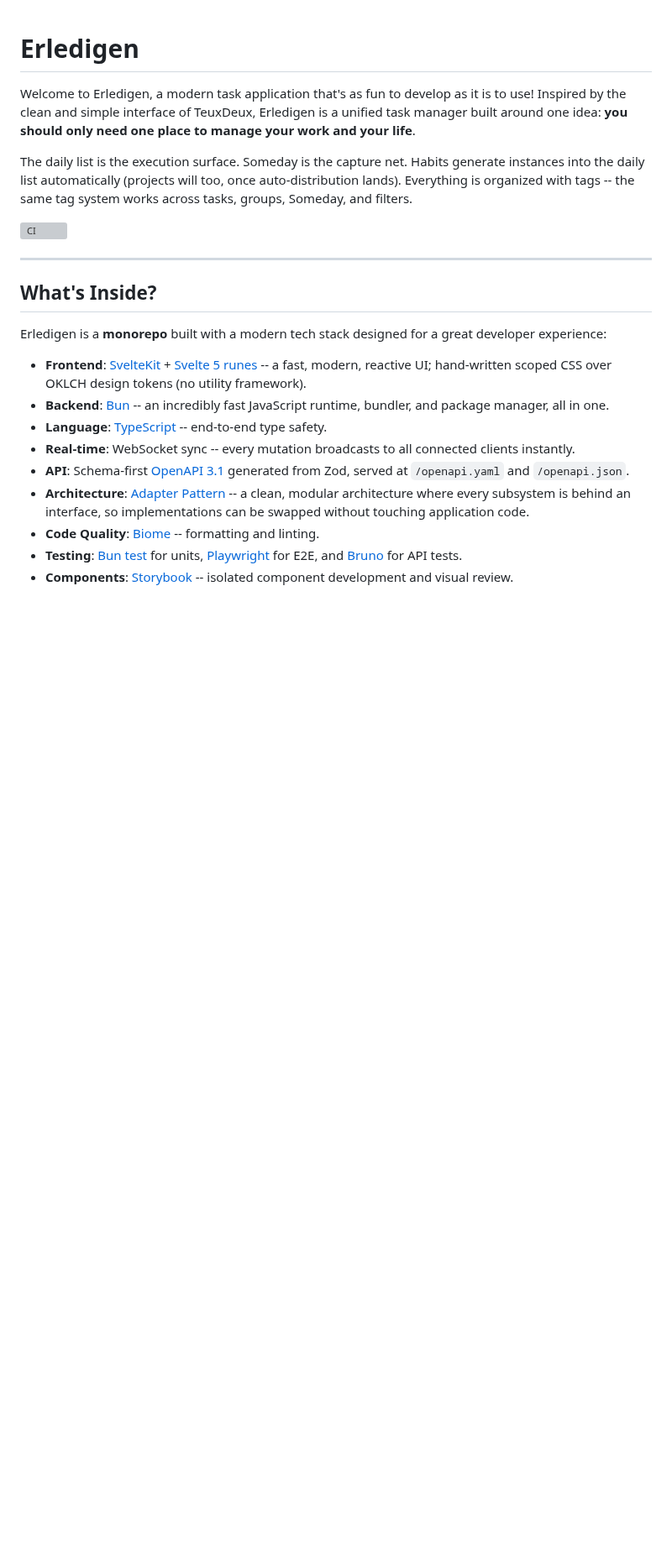
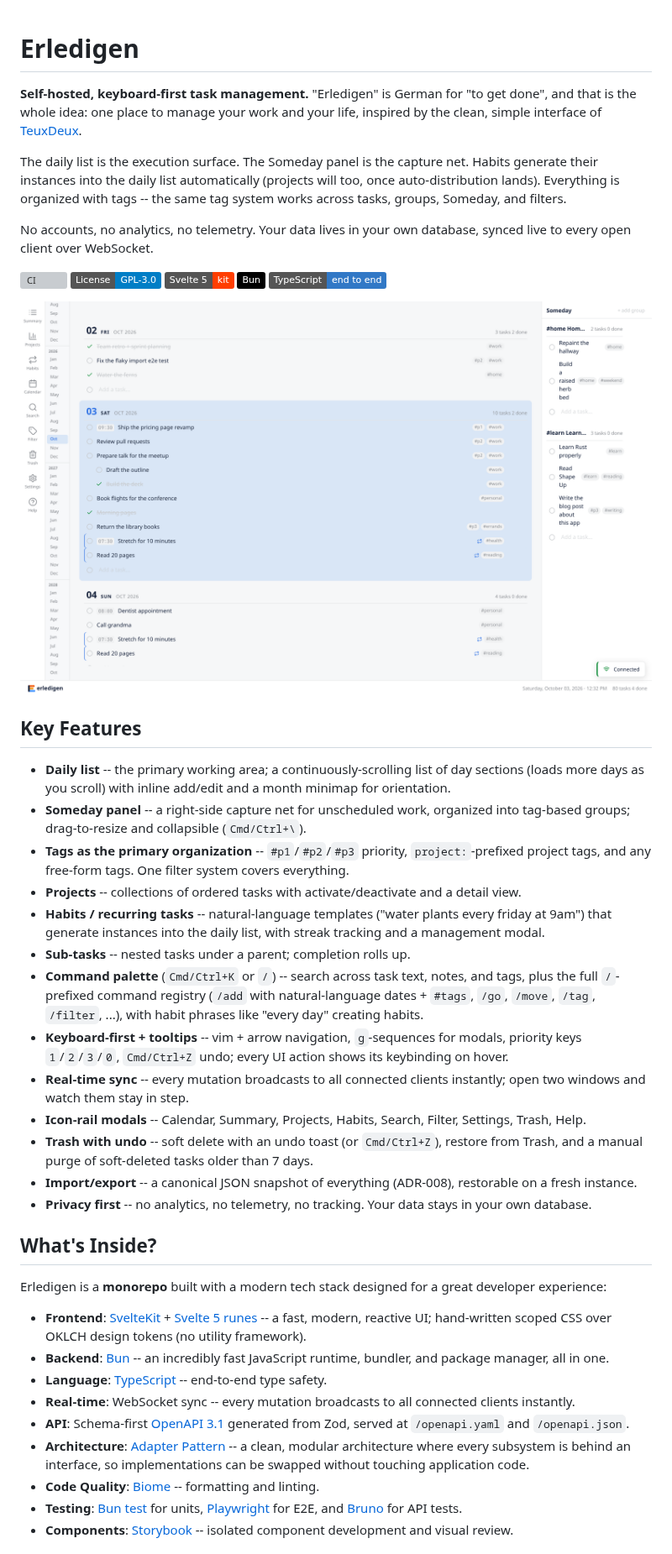
Before and after one commit to funkybooboo/erledigen, a Markdown page: README.md, the part around one of its changes. Shown at 84% size. GitHub-like rendering; pictures changed too: docs/assets/screenshot.png (added); badges without logos; blank space fills up the shorter version; grey boxes are pictures that could not be loaded.

```diff
--- a/README.md
+++ b/README.md
@@ -1,12 +1,34 @@
 # Erledigen
 
-Welcome to Erledigen, a modern task application that's as fun to develop as it is to use! Inspired by the clean and simple interface of TeuxDeux, Erledigen is a unified task manager built around one idea: **you should only need one place to manage your work and your life**.
+**Self-hosted, keyboard-first task management.** "Erledigen" is German for "to get done", and that is the whole idea: one place to manage your work and your life, inspired by the clean, simple interface of [TeuxDeux](https://teuxdeux.com).
 
-The daily list is the execution surface. Someday is the capture net. Habits generate instances into the daily list automatically (projects will too, once auto-distribution lands). Everything is organized with tags -- the same tag system works across tasks, groups, Someday, and filters.
+The daily list is the execution surface. The Someday panel is the capture net. Habits generate their instances into the daily list automatically (projects will too, once auto-distribution lands). Everything is organized with tags -- the same tag system works across tasks, groups, Someday, and filters.
+
+No accounts, no analytics, no telemetry. Your data lives in your own database, synced live to every open client over WebSocket.
 
 [![CI](https://github.com/funkybooboo/erledigen/actions/workflows/ci.yml/badge.svg)](https://github.com/funkybooboo/erledigen/actions/workflows/ci.yml)
+[![License: GPL-3.0](https://img.shields.io/badge/License-GPL--3.0-blue.svg)](./LICENSE)
+[![Svelte 5](https://img.shields.io/badge/Svelte_5-kit-ff3e00?logo=svelte&logoColor=white)](https://svelte.dev)
+[![Bun](https://img.shields.io/badge/Bun-000000?logo=bun&logoColor=white)](https://bun.sh)
+[![TypeScript](https://img.shields.io/badge/TypeScript-end_to_end-3178c6?logo=typescript&logoColor=white)](https://www.typescriptlang.org)
 
----
+![The Erledigen daily list with the Someday panel open](docs/assets/screenshot.png)
+
+## Key Features
+
+*   **Daily list** -- the primary working area; a continuously-scrolling list of day sections (loads more days as you scroll) with inline add/edit and a month minimap for orientation.
+*   **Someday panel** -- a right-side capture net for unscheduled work, organized into tag-based groups; drag-to-resize and collapsible (`Cmd/Ctrl+\`).
+*   **Tags as the primary organization** -- `#p1`/`#p2`/`#p3` priority, `project:`-prefixed project tags, and any free-form tags. One filter system covers everything.
+*   **Projects** -- collections of ordered tasks with activate/deactivate and a detail view.
+*   **Habits / recurring tasks** -- natural-language templates ("water plants every friday at 9am") that generate instances into the daily list, with streak tracking and a management modal.
+*   **Sub-tasks** -- nested tasks under a parent; completion rolls up.
+*   **Command palette** (`Cmd/Ctrl+K` or `/`) -- search across task text, notes, and tags, plus the full `/`-prefixed command registry (`/add` with natural-language dates + `#tags`, `/go`, `/move`, `/tag`, `/filter`, ...), with habit phrases like "every day" creating habits.
+*   **Keyboard-first + tooltips** -- vim + arrow navigation, `g`-sequences for modals, priority keys `1`/`2`/`3`/`0`, `Cmd/Ctrl+Z` undo; every UI action shows its keybinding on hover.
+*   **Real-time sync** -- every mutation broadcasts to all connected clients instantly; open two windows and watch them stay in step.
+*   **Icon-rail modals** -- Calendar, Summary, Projects, Habits, Search, Filter, Settings, Trash, Help.
+*   **Trash with undo** -- soft delete with an undo toast (or `Cmd/Ctrl+Z`), restore from Trash, and a manual purge of soft-deleted tasks older than 7 days.
+*   **Import/export** -- a canonical JSON snapshot of everything (ADR-008), restorable on a fresh instance.
+*   **Privacy first** -- no analytics, no telemetry, no tracking. Your data stays in your own database.
 
 ## What's Inside?
 
```
Also changed, not shown: other parts of README.md (+5 -15 lines), CONTRIBUTING.md (added, +22 -0 lines), SECURITY.md (added, +12 -0 lines), docs/assets/social-preview.png (added).
